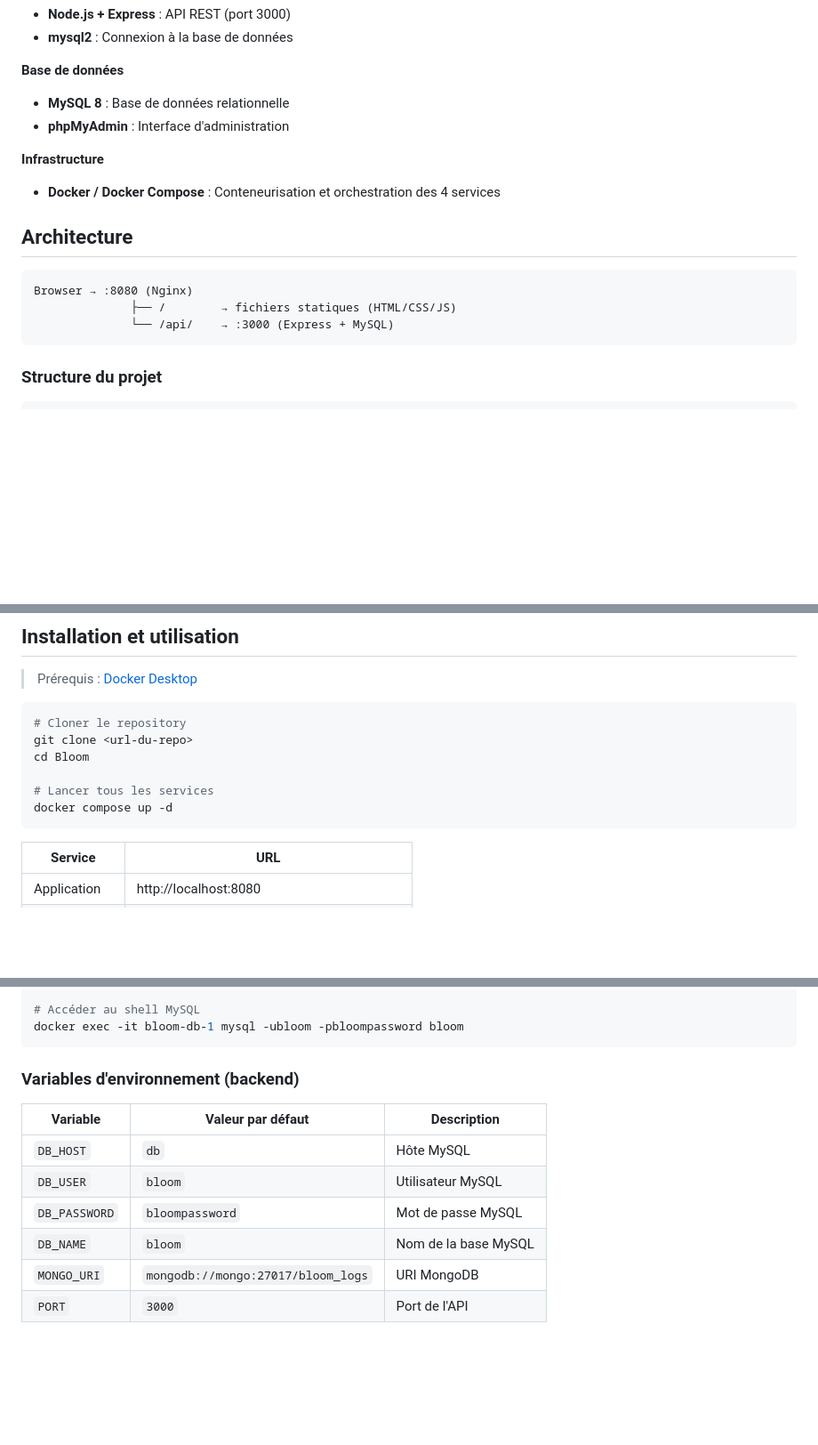
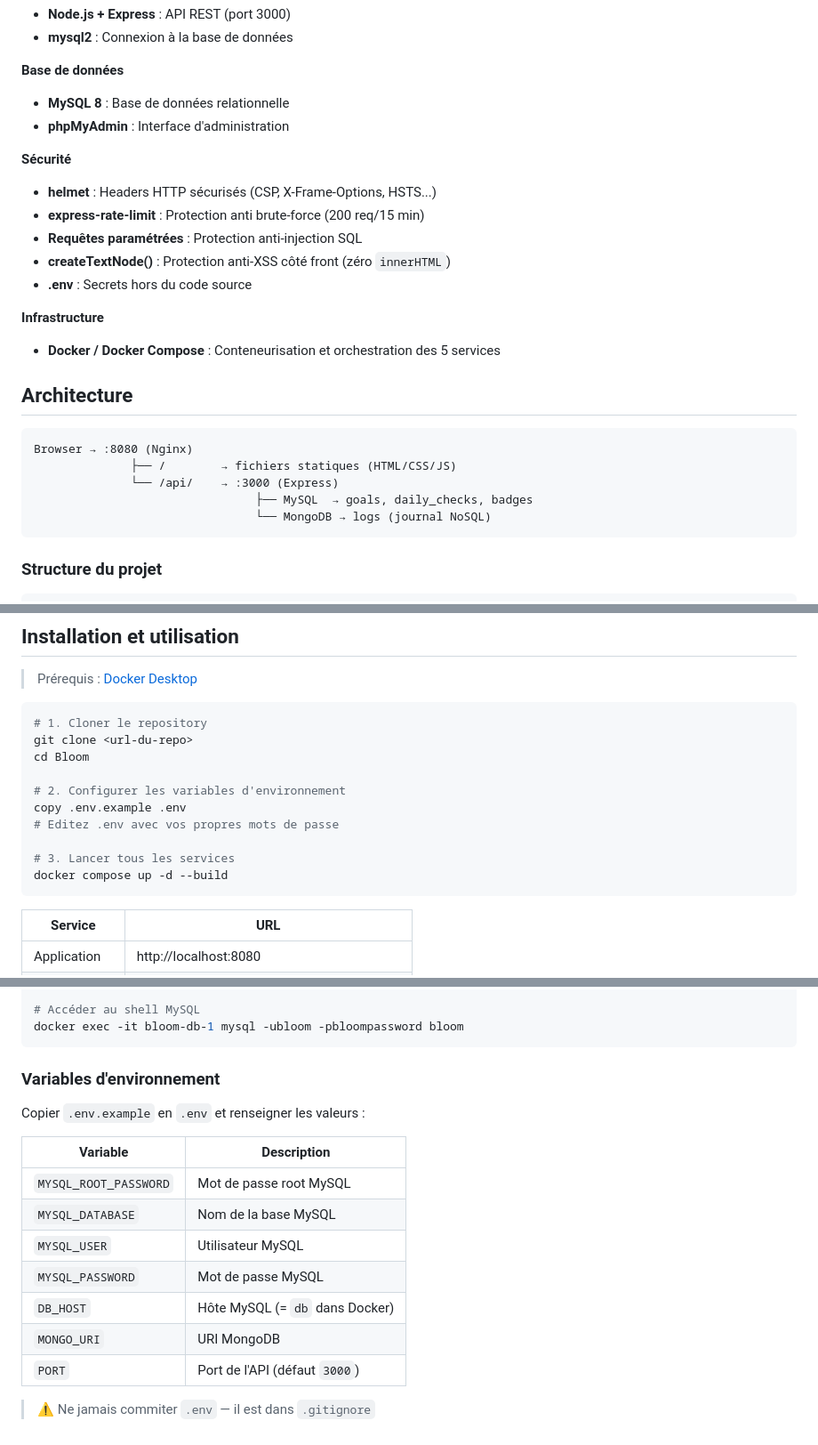
Before and after one commit to EtoileSombre/Bloom, a Markdown page: README.md, 3 parts joined by grey strips. Shown at 89% size. Drawn GitHub-style; blank space fills up the shorter version.

Commit message:
docs: mise a jour README (securite, architecture, deploiement, DWWM)

````diff
--- a/README.md
+++ b/README.md
@@ -31,15 +31,24 @@ Bloom permet de suivre ses habitudes quotidiennes et de visualiser sa progressio
 - **MySQL 8** : Base de données relationnelle
 - **phpMyAdmin** : Interface d'administration
 
+**Sécurité**
+- **helmet** : Headers HTTP sécurisés (CSP, X-Frame-Options, HSTS...)
+- **express-rate-limit** : Protection anti brute-force (200 req/15 min)
+- **Requêtes paramétrées** : Protection anti-injection SQL
+- **createTextNode()** : Protection anti-XSS côté front (zéro `innerHTML`)
+- **.env** : Secrets hors du code source
+
 **Infrastructure**
-- **Docker / Docker Compose** : Conteneurisation et orchestration des 4 services
+- **Docker / Docker Compose** : Conteneurisation et orchestration des 5 services
 
 ## Architecture
 
 ```
 Browser → :8080 (Nginx)
               ├── /        → fichiers statiques (HTML/CSS/JS)
-              └── /api/    → :3000 (Express + MySQL)
+              └── /api/    → :3000 (Express)
+                                ├── MySQL  → goals, daily_checks, badges
+                                └── MongoDB → logs (journal NoSQL)
 ```
 
 ### Structure du projet
@@ -105,12 +114,16 @@ Bloom/
 > Prérequis : [Docker Desktop](https://www.docker.com/products/docker-desktop/)
 
 ```bash
-# Cloner le repository
+# 1. Cloner le repository
 git clone <url-du-repo>
 cd Bloom
 
-# Lancer tous les services
-docker compose up -d
+# 2. Configurer les variables d'environnement
+copy .env.example .env
+# Editez .env avec vos propres mots de passe
+
+# 3. Lancer tous les services
+docker compose up -d --build
 ```
 
 | Service | URL |
@@ -220,13 +234,18 @@ docker compose up -d --build
 docker exec -it bloom-db-1 mysql -ubloom -pbloompassword bloom
 ```
 
-### Variables d'environnement (backend)
+### Variables d'environnement
 
-| Variable | Valeur par défaut | Description |
-|---|---|---|
-| `DB_HOST` | `db` | Hôte MySQL |
-| `DB_USER` | `bloom` | Utilisateur MySQL |
-| `DB_PASSWORD` | `bloompassword` | Mot de passe MySQL |
-| `DB_NAME` | `bloom` | Nom de la base MySQL |
-| `MONGO_URI` | `mongodb://mongo:27017/bloom_logs` | URI MongoDB |
-| `PORT` | `3000` | Port de l'API |
+Copier `.env.example` en `.env` et renseigner les valeurs :
+
+| Variable | Description |
+|---|---|
+| `MYSQL_ROOT_PASSWORD` | Mot de passe root MySQL |
+| `MYSQL_DATABASE` | Nom de la base MySQL |
+| `MYSQL_USER` | Utilisateur MySQL |
+| `MYSQL_PASSWORD` | Mot de passe MySQL |
+| `DB_HOST` | Hôte MySQL (= `db` dans Docker) |
+| `MONGO_URI` | URI MongoDB |
+| `PORT` | Port de l'API (défaut `3000`) |
+
+> ⚠️ Ne jamais commiter `.env` — il est dans `.gitignore`
````
Also changed, not shown: other parts of README.md (+3 -2 lines).
